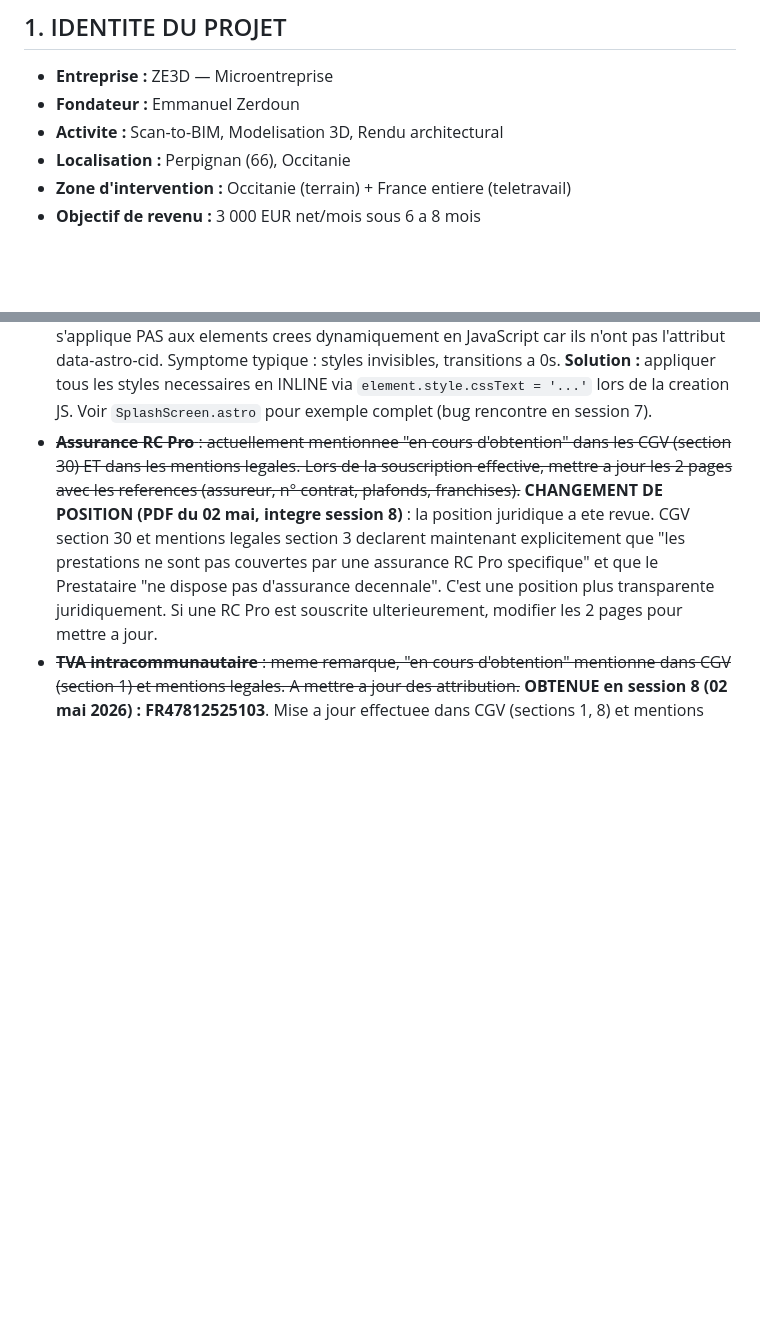
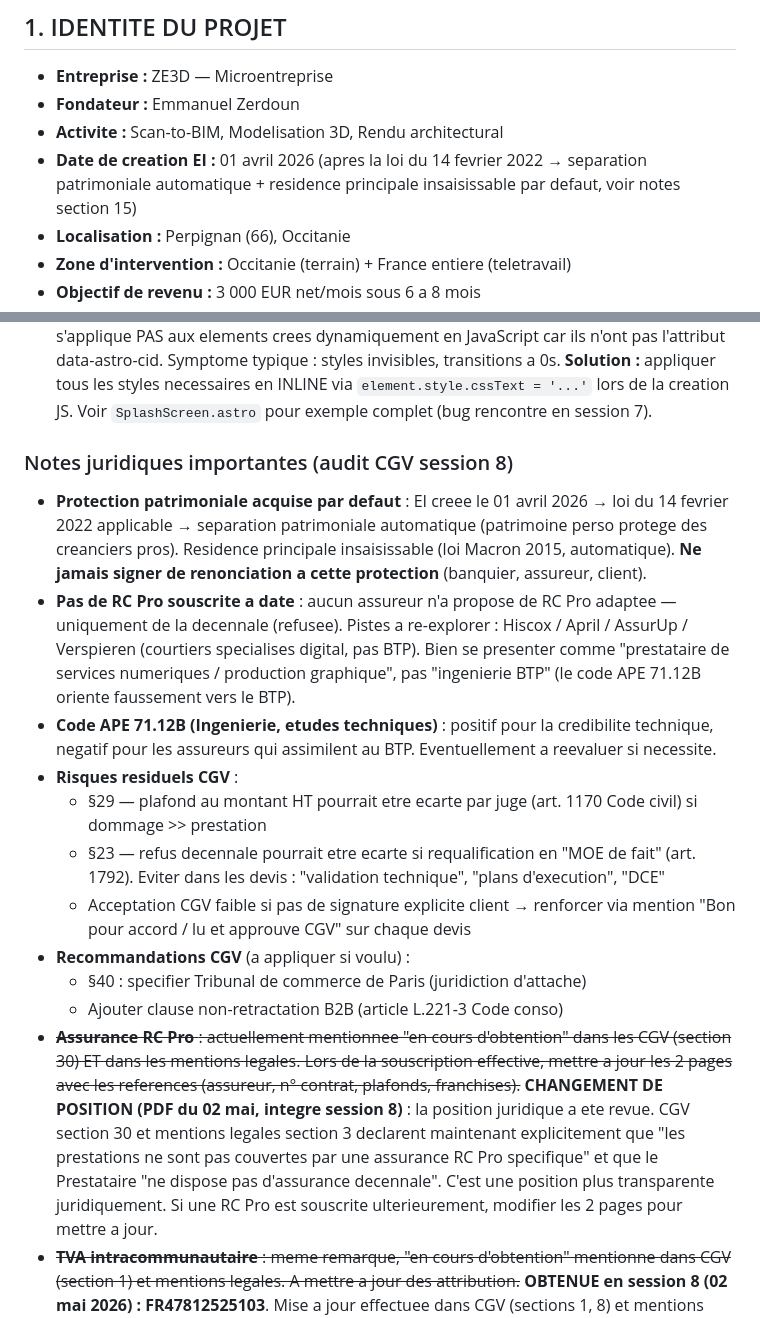
Before and after one commit to MedreZ/ze3d-site, a Markdown page: MEMOIRE_PROJET.md, 2 parts joined by grey strips. GitHub-like rendering; blank space fills up the shorter version.

Commit message:
Mémoire projet : date création EI + notes juridiques (audit CGV)
- Section 1 (IDENTITÉ) : ajout date de création EI = 01 avril 2026
- Section 15 (NOTES) : nouveau bloc "Notes juridiques importantes"
  * Protection patrimoniale acquise par défaut (loi 14 fév 2022)
  * Pas de RC Pro à ce jour (à re-démarcher courtiers digital)
  * Code APE 71.12B (positif credibilité, négatif assureurs)
  * Risques résiduels CGV (§29, §23, acceptation)
  * Recommandations CGV (Tribunal Paris, clause non-rétractation B2B)

Co-Authored-By: Claude Opus 4.7 (1M context) <noreply@anthropic.com>

```diff
--- a/MEMOIRE_PROJET.md
+++ b/MEMOIRE_PROJET.md
@@ -8,6 +8,7 @@
 - **Entreprise :** ZE3D — Microentreprise
 - **Fondateur :** Emmanuel Zerdoun
 - **Activite :** Scan-to-BIM, Modelisation 3D, Rendu architectural
+- **Date de creation EI :** 01 avril 2026 (apres la loi du 14 fevrier 2022 → separation patrimoniale automatique + residence principale insaisissable par defaut, voir notes section 15)
 - **Localisation :** Perpignan (66), Occitanie
 - **Zone d'intervention :** Occitanie (terrain) + France entiere (teletravail)
 - **Objectif de revenu :** 3 000 EUR net/mois sous 6 a 8 mois
@@ -640,6 +641,19 @@ Le fondateur a installe **une version TEMPORAIRE TRONQUEE** de ses signatures da
 - **Netlify Forms sur plan gratuit** : inclut les notifications email vers 1 ou 2 destinataires (pas besoin de Pro qui coute ~20$/mois). Seules les fonctionnalites avancees (Slack, webhooks multiples, etc.) sont payantes. Ne pas suggerer au fondateur de payer pour les notifications email basiques.
 - La configuration des notifications email est a refaire sur chaque site Netlify (TEST et PROD sont des sites separes) — voir section 17
 - **Bug Astro scoped CSS** : le scoped CSS d'Astro (selecteurs `[data-astro-cid-xxx]`) ne s'applique PAS aux elements crees dynamiquement en JavaScript car ils n'ont pas l'attribut data-astro-cid. Symptome typique : styles invisibles, transitions a 0s. **Solution :** appliquer tous les styles necessaires en INLINE via `element.style.cssText = '...'` lors de la creation JS. Voir `SplashScreen.astro` pour exemple complet (bug rencontre en session 7).
+
+### Notes juridiques importantes (audit CGV session 8)
+
+- **Protection patrimoniale acquise par defaut** : EI creee le 01 avril 2026 → loi du 14 fevrier 2022 applicable → separation patrimoniale automatique (patrimoine perso protege des creanciers pros). Residence principale insaisissable (loi Macron 2015, automatique). **Ne jamais signer de renonciation a cette protection** (banquier, assureur, client).
+- **Pas de RC Pro souscrite a date** : aucun assureur n'a propose de RC Pro adaptee — uniquement de la decennale (refusee). Pistes a re-explorer : Hiscox / April / AssurUp / Verspieren (courtiers specialises digital, pas BTP). Bien se presenter comme "prestataire de services numeriques / production graphique", pas "ingenierie BTP" (le code APE 71.12B oriente faussement vers le BTP).
+- **Code APE 71.12B (Ingenierie, etudes techniques)** : positif pour la credibilite technique, negatif pour les assureurs qui assimilent au BTP. Eventuellement a reevaluer si necessite.
+- **Risques residuels CGV** :
+  - §29 — plafond au montant HT pourrait etre ecarte par juge (art. 1170 Code civil) si dommage >> prestation
+  - §23 — refus decennale pourrait etre ecarte si requalification en "MOE de fait" (art. 1792). Eviter dans les devis : "validation technique", "plans d'execution", "DCE"
+  - Acceptation CGV faible si pas de signature explicite client → renforcer via mention "Bon pour accord / lu et approuve CGV" sur chaque devis
+- **Recommandations CGV** (a appliquer si voulu) :
+  - §40 : specifier Tribunal de commerce de Paris (juridiction d'attache)
+  - Ajouter clause non-retractation B2B (article L.221-3 Code conso)
 - ~~**Assurance RC Pro** : actuellement mentionnee "en cours d'obtention" dans les CGV (section 30) ET dans les mentions legales. Lors de la souscription effective, mettre a jour les 2 pages avec les references (assureur, n° contrat, plafonds, franchises).~~ **CHANGEMENT DE POSITION (PDF du 02 mai, integre session 8)** : la position juridique a ete revue. CGV section 30 et mentions legales section 3 declarent maintenant explicitement que "les prestations ne sont pas couvertes par une assurance RC Pro specifique" et que le Prestataire "ne dispose pas d'assurance decennale". C'est une position plus transparente juridiquement. Si une RC Pro est souscrite ulterieurement, modifier les 2 pages pour mettre a jour.
 - ~~**TVA intracommunautaire** : meme remarque, "en cours d'obtention" mentionne dans CGV (section 1) et mentions legales. A mettre a jour des attribution.~~ **OBTENUE en session 8 (02 mai 2026) : FR47812525103**. Mise a jour effectuee dans CGV (sections 1, 8) et mentions legales.
 
```
